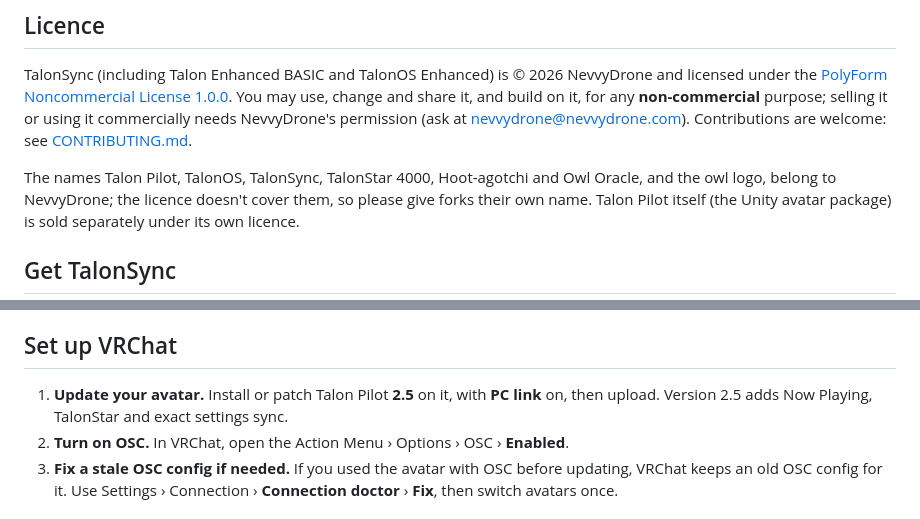
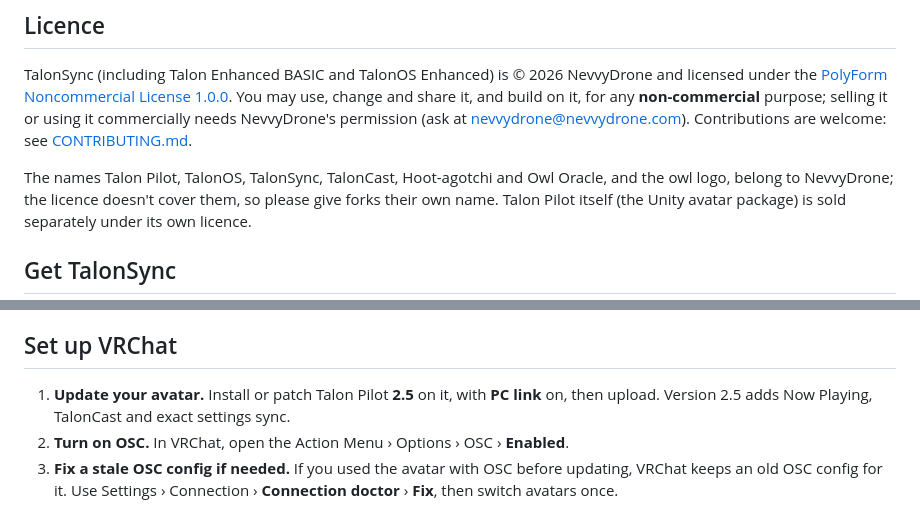
Before and after one commit to NevvyDrone/Talonsync, a Markdown page: README.md, 2 parts joined by grey strips. GitHub-like rendering.

```diff
--- a/README.md
+++ b/README.md
@@ -43,7 +43,7 @@ TalonSync (including Talon Enhanced BASIC and TalonOS Enhanced) is © 2026 Nevvy
 **non-commercial** purpose; selling it or using it commercially needs NevvyDrone's permission (ask at nevvydrone@nevvydrone.com). Contributions are welcome:
 see [CONTRIBUTING.md](CONTRIBUTING.md).
 
-The names Talon Pilot, TalonOS, TalonSync, TalonStar 4000, Hoot-agotchi and Owl Oracle, and the owl logo, belong to
+The names Talon Pilot, TalonOS, TalonSync, TalonCast, Hoot-agotchi and Owl Oracle, and the owl logo, belong to
 NevvyDrone; the licence doesn't cover them, so please give forks their own name. Talon Pilot itself (the Unity avatar
 package) is sold separately under its own licence.
 
@@ -128,7 +128,7 @@ VRChat doesn't run on a Mac, but TalonSync on a Mac can sync with VRChat on a Wi
 
 ## Set up VRChat
 
-1. **Update your avatar.** Install or patch Talon Pilot **2.5** on it, with **PC link** on, then upload. Version 2.5 adds Now Playing, TalonStar and exact settings sync.
+1. **Update your avatar.** Install or patch Talon Pilot **2.5** on it, with **PC link** on, then upload. Version 2.5 adds Now Playing, TalonCast and exact settings sync.
 2. **Turn on OSC.** In VRChat, open the Action Menu › Options › OSC › **Enabled**.
 3. **Fix a stale OSC config if needed.** If you used the avatar with OSC before updating, VRChat keeps an old OSC config for it. Use Settings › Connection › **Connection doctor** › **Fix**, then switch avatars once.
 
```
Also changed, not shown: other parts of README.md (+10 -8 lines), docs/screenshots/pc_talonstar.png, 15 other files.
